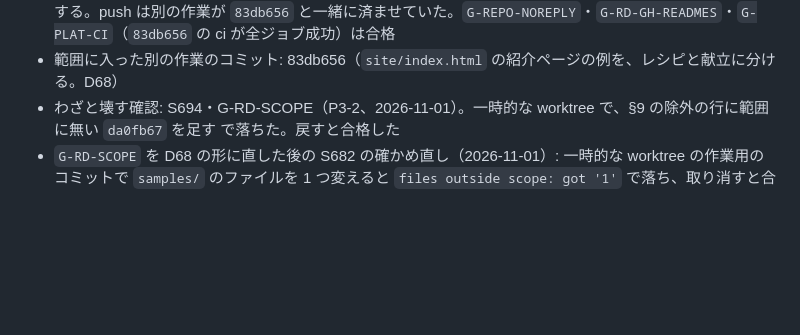
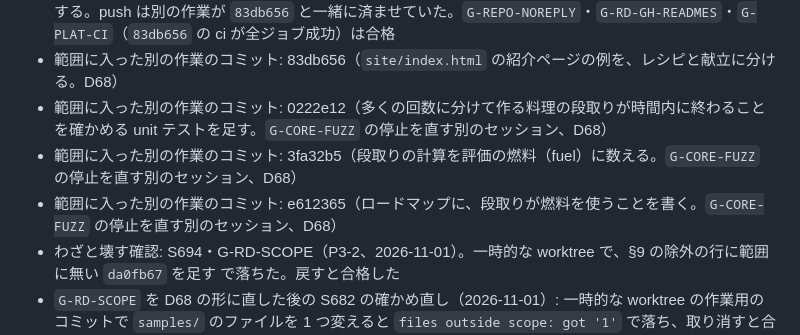
Before and after one commit to atsuki-seo/Ozen, a Markdown page: plans/ozen-readme-compact.md, the part around the change. Rendered like a GitHub page; blank space fills up the shorter version.

Commit message:
Name the scheduler fix commits as other work in the README plan
Co-Authored-By: Claude Opus 5.5 <noreply@anthropic.com>

```diff
--- a/plans/ozen-readme-compact.md
+++ b/plans/ozen-readme-compact.md
@@ -858,6 +858,9 @@ Claude は機械的なゴールまでを担当する。以下はユーザーが
 - 網羅の監査: 指摘 15 件、取り込み 15 件（2026-11-01、P3-1、独立したサブエージェント）。ゴールが主張より弱いもの 12 件は、`G-RD-NO-PLAN-LINKS`（フォルダへのリンク・リンクの形によらない URL・参照形式のリンク）、`G-RD-INTRO`（`IR`）、`G-RD-PIPE-ALL`（空白を挟んだ入れ子の呼び出し）、`G-RD-DOC-EXAMPLES`（run の行の固定と旧 README との比較）、`G-RD-RENDER-SAME`（`renderers/README.md` との比較）、`G-RD-DOC-CONTENT`（cli・core・renderers・CONTRIBUTING の組を 15 足した）を強め、外した説明が README に戻らないことを見る `G-RD-NO-MOVED`（S690・S691）を足した。旧 README から消えた説明 1 件（Status の節の「実装し、テストした」の文）は、D65 で節ごと消す意図なので §4.5 に明記した。事実の食い違い 2 件（`core/README.md` の「別のプラットフォームで呼ぶ」、`cli/README.md` の「出力する」だけの説明）は文書を直した。監査が参考として挙げた 2 点（ライセンスの表の `fuzz/` が根に無いこと、例の検査が CI で回らないこと）は旧 README からの既存の事柄で、本計画の範囲の外とした
 - 最終ゲート（P3-2、2026-11-01、`ca0c4a0` の後、HEAD は `83db656`）: 手元の前提ゴール 62 個と `G-RD-*` 31 個のうち 91 個が合格し、2 個が落ちた（約 65 分）。`G-RD-SCOPE` は、別の作業のコミット `83db656`（`site/index.html` の例を分ける）が範囲に入ったため（R3）で、範囲の外のファイルは `site/index.html` だけ。`G-CORE-FUZZ` は `fuzz-schedule` が corpus の読み込み中に 5 秒の時間切れを出した（成果物 `build/fuzz-core/artifacts/schedule-timeout-bacbf149…`。`capacity: 001 g` で 500 回の `repeat` になる入力で、単独で流しても 30 秒で打ち切られる）。範囲で core・cli・stdlib・renderers のコードは変わっておらず（変わったのは各フォルダの `README.md` だけ）、着手前からある scheduler の遅さが、育った corpus で表に出たもの。本計画の範囲（文書だけ、S682）の外なので直さず、ユーザーに報告する。push は別の作業が `83db656` と一緒に済ませていた。`G-REPO-NOREPLY`・`G-RD-GH-READMES`・`G-PLAT-CI`（`83db656` の ci が全ジョブ成功）は合格
 - 範囲に入った別の作業のコミット: 83db656（`site/index.html` の紹介ページの例を、レシピと献立に分ける。D68）
+- 範囲に入った別の作業のコミット: 0222e12（多くの回数に分けて作る料理の段取りが時間内に終わることを確かめる unit テストを足す。`G-CORE-FUZZ` の停止を直す別のセッション、D68）
+- 範囲に入った別の作業のコミット: 3fa32b5（段取りの計算を評価の燃料（fuel）に数える。`G-CORE-FUZZ` の停止を直す別のセッション、D68）
+- 範囲に入った別の作業のコミット: e612365（ロードマップに、段取りが燃料を使うことを書く。`G-CORE-FUZZ` の停止を直す別のセッション、D68）
 - わざと壊す確認: S694・G-RD-SCOPE（P3-2、2026-11-01）。一時的な worktree で、§9 の除外の行に範囲に無い `da0fb67` を足す で落ちた。戻すと合格した
 - `G-RD-SCOPE` を D68 の形に直した後の S682 の確かめ直し（2026-11-01）: 一時的な worktree の作業用のコミットで `samples/` のファイルを 1 つ変えると `files outside scope: got '1'` で落ち、取り消すと合格した（修正のセッションと同じフォルダを使うので、作業ツリーを汚さないよう worktree で行った）
 - わざと壊す確認の記録（各タスク）: `- わざと壊す確認: S<n>・<ゴール>（<タスク>、<日付>）。<壊し方> で落ちた。戻すと合格した` の形で書く
```
